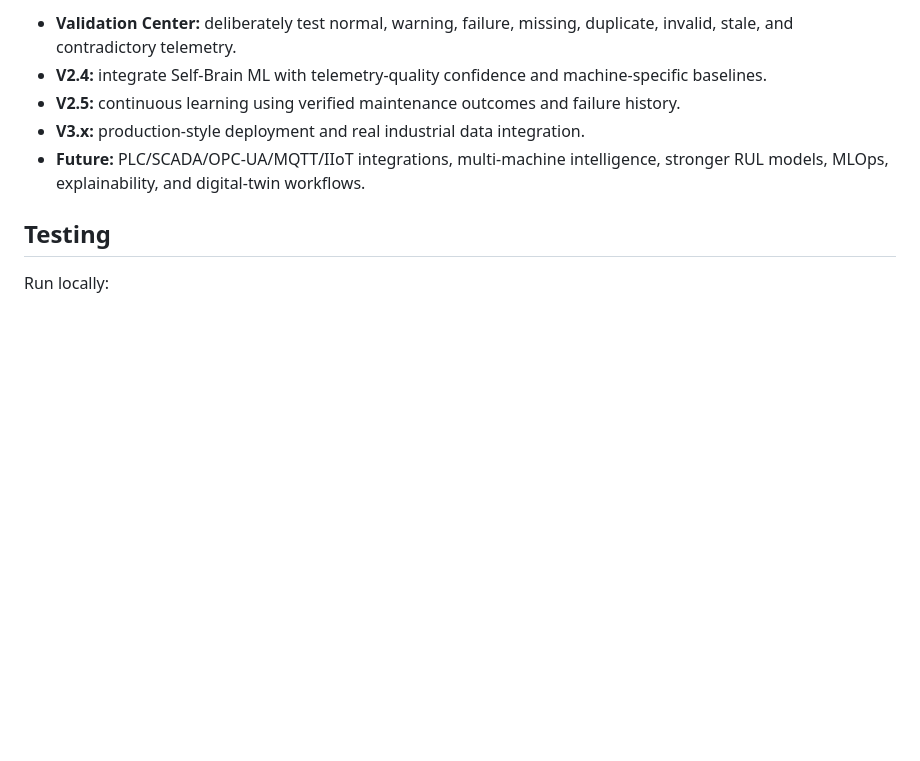
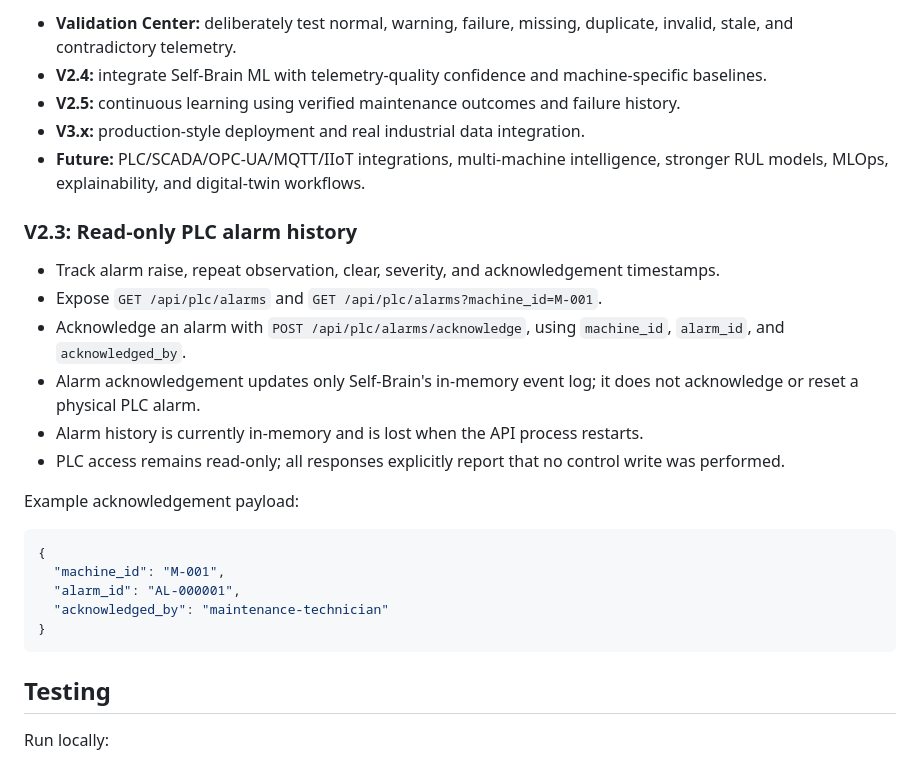
Before and after one commit to skajahar368-source/industrial-ai-self-brain, a Markdown page: README.md, the part around the change. Rendered like a GitHub page; blank space fills up the shorter version.

Commit message:
Document read-only alarm history and acknowledgement

````diff
--- a/README.md
+++ b/README.md
@@ -112,6 +112,25 @@ The CI workflow runs the complete pytest suite on Python 3.11.
 - **V3.x:** production-style deployment and real industrial data integration.
 - **Future:** PLC/SCADA/OPC-UA/MQTT/IIoT integrations, multi-machine intelligence, stronger RUL models, MLOps, explainability, and digital-twin workflows.
 
+### V2.3: Read-only PLC alarm history
+
+- Track alarm raise, repeat observation, clear, severity, and acknowledgement timestamps.
+- Expose `GET /api/plc/alarms` and `GET /api/plc/alarms?machine_id=M-001`.
+- Acknowledge an alarm with `POST /api/plc/alarms/acknowledge`, using `machine_id`, `alarm_id`, and `acknowledged_by`.
+- Alarm acknowledgement updates only Self-Brain's in-memory event log; it does not acknowledge or reset a physical PLC alarm.
+- Alarm history is currently in-memory and is lost when the API process restarts.
+- PLC access remains read-only; all responses explicitly report that no control write was performed.
+
+Example acknowledgement payload:
+
+```json
+{
+  "machine_id": "M-001",
+  "alarm_id": "AL-000001",
+  "acknowledged_by": "maintenance-technician"
+}
+```
+
 ## Testing
 
 Run locally:
````
